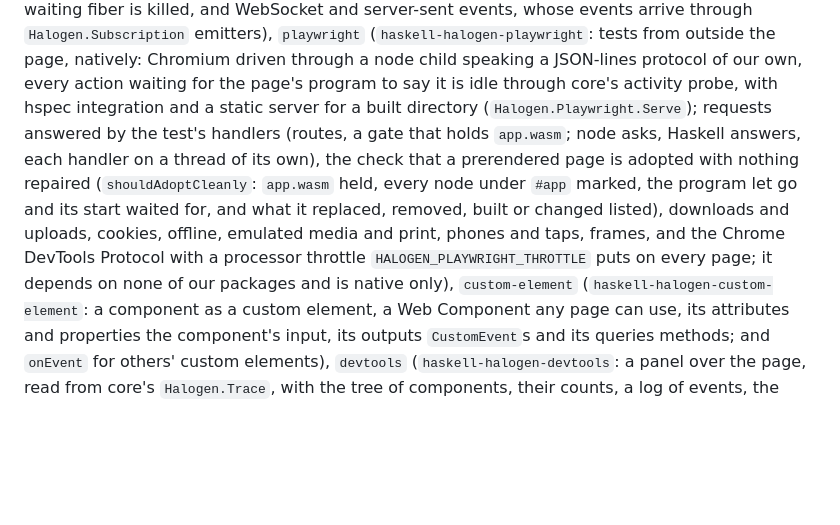
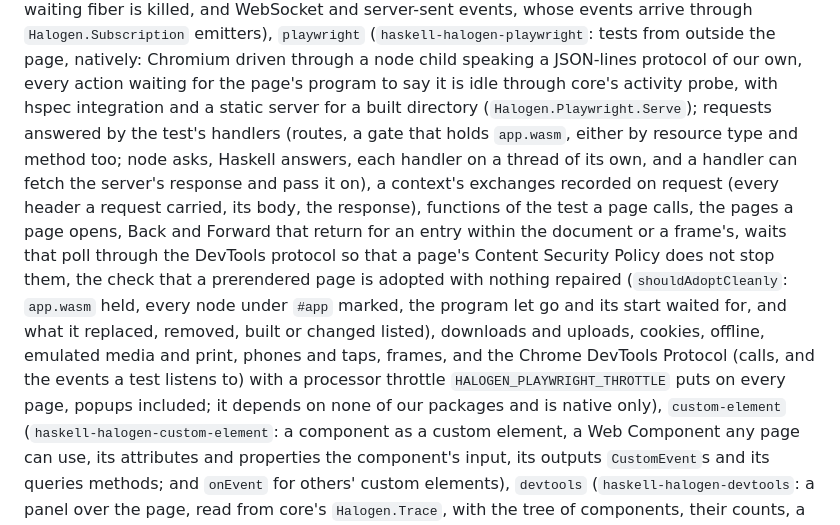
Before and after one commit to Swordlash/haskell-halogen, a Markdown page: AGENTS.md, the part around the change. Rendered like a GitHub page; blank space fills up the shorter version.

Commit message:
Say in AGENTS.md what the playwright package has gained
Co-Authored-By: Claude Fable 5.2 <noreply@anthropic.com>
Claude-Session: https://claude.ai/code/session_018KgaSh25rx3bLQALsAkQGT

```diff
--- a/AGENTS.md
+++ b/AGENTS.md
@@ -23,12 +23,16 @@ WebSocket and server-sent events, whose events arrive through `Halogen.Subscript
 `playwright` (`haskell-halogen-playwright`: tests from outside the page, natively: Chromium driven through a
 node child speaking a JSON-lines protocol of our own, every action waiting for the page's program to say it is idle
 through core's activity probe, with hspec integration and a static server for a built directory
-(`Halogen.Playwright.Serve`); requests answered by the test's handlers (routes, a gate that holds `app.wasm`;
-node asks, Haskell answers, each handler on a thread of its own), the check that a prerendered page is adopted with
+(`Halogen.Playwright.Serve`); requests answered by the test's handlers (routes, a gate that holds `app.wasm`,
+either by resource type and method too; node asks, Haskell answers, each handler on a thread of its own, and a
+handler can fetch the server's response and pass it on), a context's exchanges recorded on request (every header
+a request carried, its body, the response), functions of the test a page calls, the pages a page opens, Back and
+Forward that return for an entry within the document or a frame's, waits that poll through the DevTools protocol
+so that a page's Content Security Policy does not stop them, the check that a prerendered page is adopted with
 nothing repaired (`shouldAdoptCleanly`: `app.wasm` held, every node under `#app` marked, the program let go and its
 start waited for, and what it replaced, removed, built or changed listed), downloads and uploads, cookies, offline,
-emulated media and print, phones and taps, frames, and the Chrome DevTools Protocol with a processor throttle
-`HALOGEN_PLAYWRIGHT_THROTTLE` puts on every page; it depends on none of our packages and is native only),
+emulated media and print, phones and taps, frames, and the Chrome DevTools Protocol (calls, and the events a
+test listens to) with a processor throttle `HALOGEN_PLAYWRIGHT_THROTTLE` puts on every page, popups included; it depends on none of our packages and is native only),
 `custom-element` (`haskell-halogen-custom-element`: a component as a custom element, a Web
 Component any page can use, its attributes and properties the component's input, its outputs
 `CustomEvent`s and its queries methods; and `onEvent` for others' custom elements), `devtools`
```
